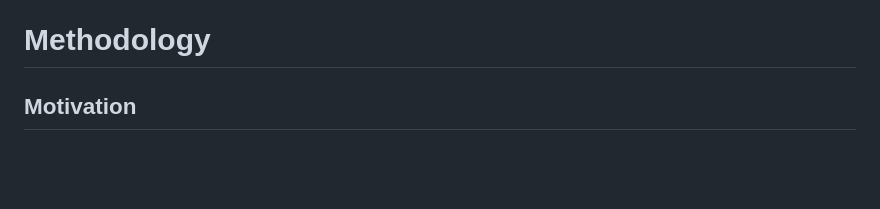
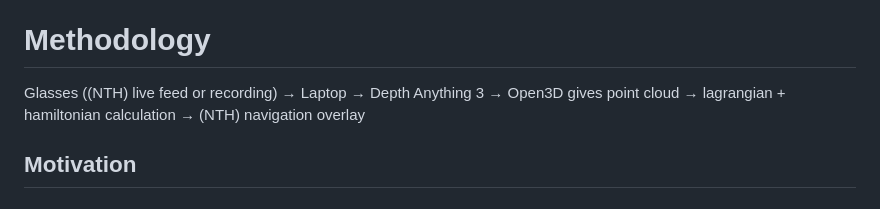
Before and after one commit to Re0mar/NeuromorphicPaths, a Markdown page: report/Project Report.md, the part around the change. Drawn GitHub-style; blank space fills up the shorter version.

Commit message:
Added pipeline

```diff
--- a/report/Project Report.md
+++ b/report/Project Report.md
@@ -17,6 +17,9 @@ A pair of [Pupil Labs Neon smart glasses](https://pupil-labs.com/products/neon)
 [YOLO](https://github.com/ultralytics/) is an open-source library that is used among other things to perform object detection in images. It is used in combination with a data set to optimize for detecting sidewalks, by training the model on [a relevant labeled data set](https://universe.roboflow.com/sidewalk/sidewalk-segmentation) that primarily contains urban sidewalks in Belgium.
 
 # Methodology
+
+Glasses ((NTH) live feed or recording) → Laptop → Depth Anything 3 → Open3D gives point cloud → lagrangian + hamiltonian calculation → (NTH) navigation overlay
+
 ## Motivation
 
 
```
